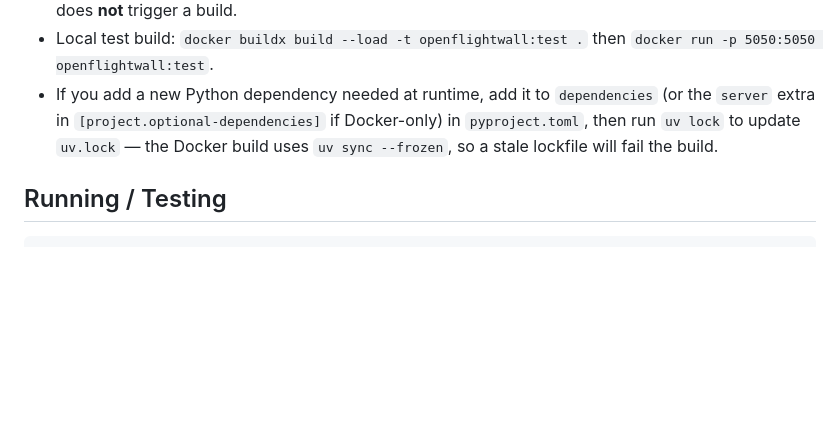
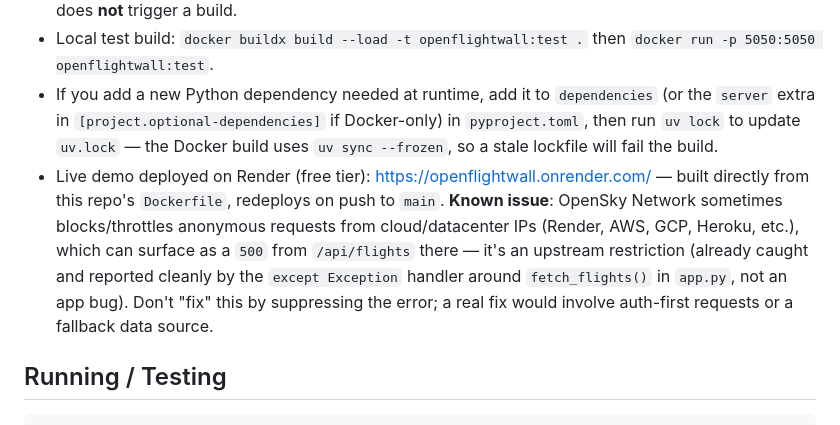
Before and after one commit to dilshanonline/OpenFlightWall, a Markdown page: AGENTS.md, the part around the change. Drawn GitHub-style; blank space fills up the shorter version.

```diff
--- a/AGENTS.md
+++ b/AGENTS.md
@@ -114,6 +114,7 @@ Other backend facts:
 - `.github/workflows/docker-publish.yml` builds and pushes multi-arch (`linux/amd64`+`linux/arm64`) images to Docker Hub (`dilshanonline/openflightwall`) on `v*.*.*` git tags only — pushing to `main` does **not** trigger a build.
 - Local test build: `docker buildx build --load -t openflightwall:test .` then `docker run -p 5050:5050 openflightwall:test`.
 - If you add a new Python dependency needed at runtime, add it to `dependencies` (or the `server` extra in `[project.optional-dependencies]` if Docker-only) in `pyproject.toml`, then run `uv lock` to update `uv.lock` — the Docker build uses `uv sync --frozen`, so a stale lockfile will fail the build.
+- Live demo deployed on Render (free tier): https://openflightwall.onrender.com/ — built directly from this repo's `Dockerfile`, redeploys on push to `main`. **Known issue**: OpenSky Network sometimes blocks/throttles anonymous requests from cloud/datacenter IPs (Render, AWS, GCP, Heroku, etc.), which can surface as a `500` from `/api/flights` there — it's an upstream restriction (already caught and reported cleanly by the `except Exception` handler around `fetch_flights()` in `app.py`, not an app bug). Don't "fix" this by suppressing the error; a real fix would involve auth-first requests or a fallback data source.
 
 ## Running / Testing
 
```
Also changed, not shown: README.md (+7 -2 lines).
